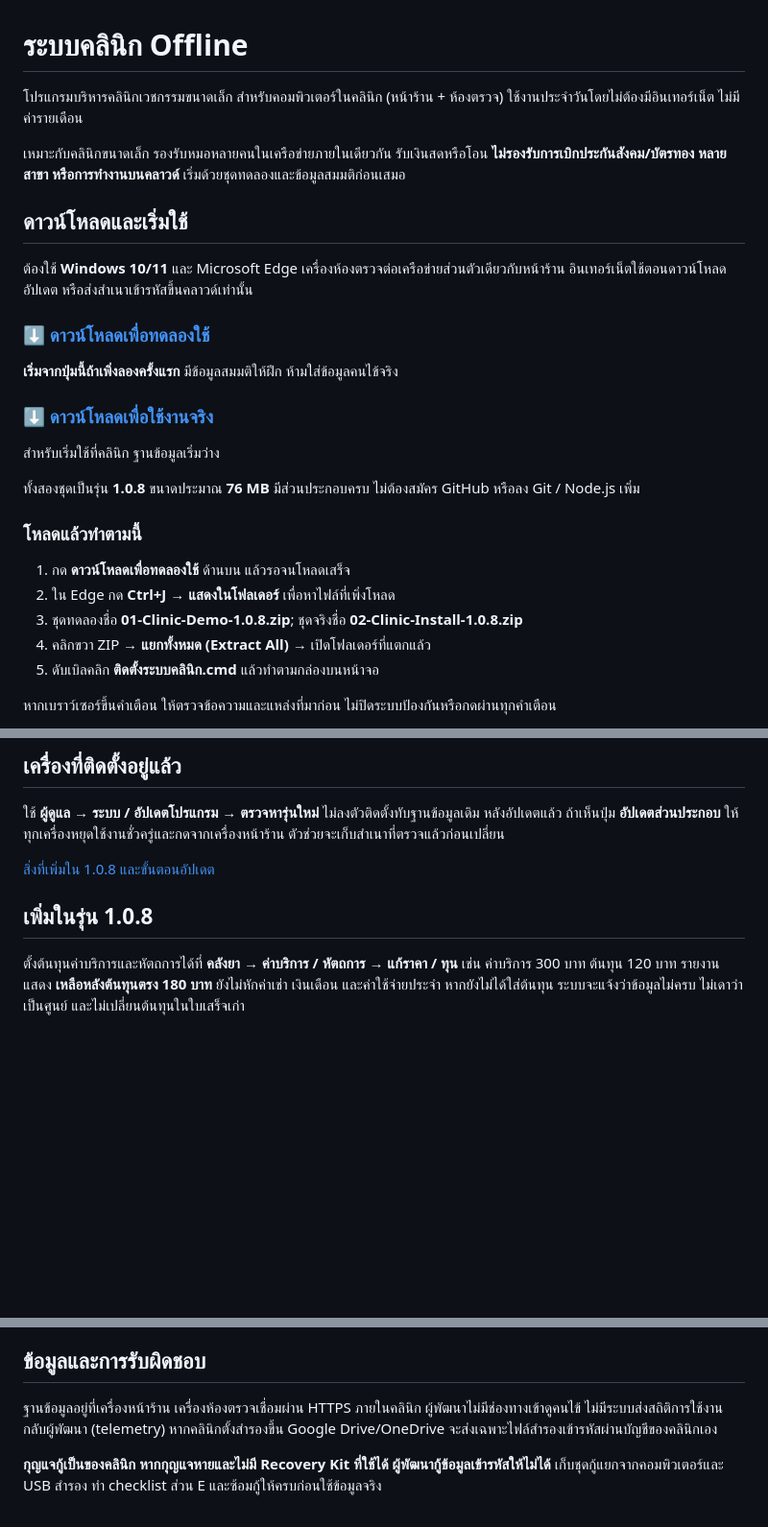
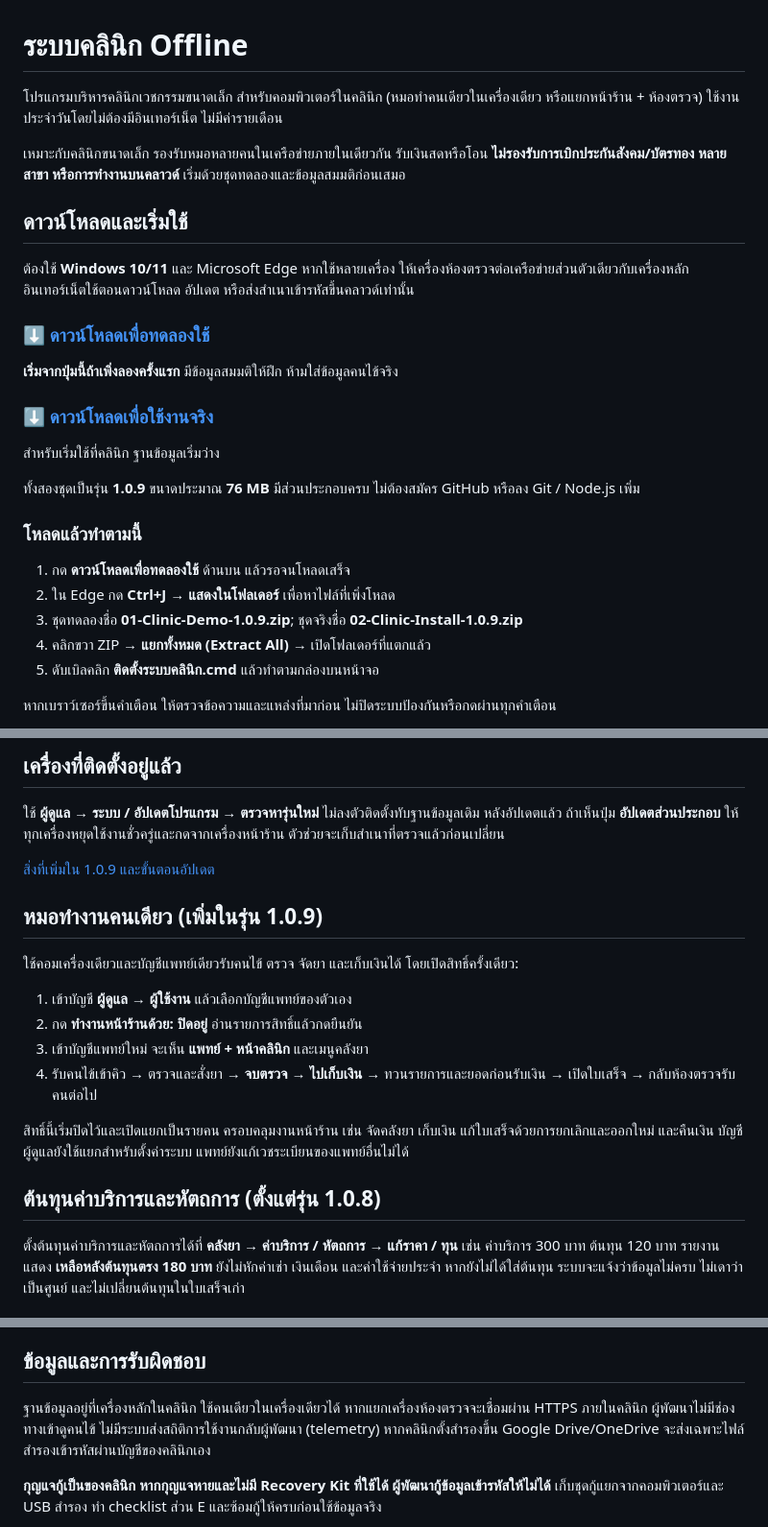
Before and after one commit to mkungsuki/clinic-offline, a Markdown page: README.md, 3 parts joined by grey strips. Shown at 96% size. Drawn GitHub-style; blank space fills up the shorter version.

Commit message:
Publish 1.0.9 downloads and solo-doctor setup guide

```diff
--- a/README.md
+++ b/README.md
@@ -1,10 +1,10 @@
 # ระบบคลินิก Offline
 
-โปรแกรมบริหารคลินิกเวชกรรมขนาดเล็ก สำหรับคอมพิวเตอร์ในคลินิก (หน้าร้าน + ห้องตรวจ) ใช้งานประจำวันโดยไม่ต้องมีอินเทอร์เน็ต ไม่มีค่ารายเดือน
+โปรแกรมบริหารคลินิกเวชกรรมขนาดเล็ก สำหรับคอมพิวเตอร์ในคลินิก (หมอทำคนเดียวในเครื่องเดียว หรือแยกหน้าร้าน + ห้องตรวจ) ใช้งานประจำวันโดยไม่ต้องมีอินเทอร์เน็ต ไม่มีค่ารายเดือน
 
 เหมาะกับคลินิกขนาดเล็ก รองรับหมอหลายคนในเครือข่ายภายในเดียวกัน รับเงินสดหรือโอน **ไม่รองรับการเบิกประกันสังคม/บัตรทอง หลายสาขา หรือการทำงานบนคลาวด์** เริ่มด้วยชุดทดลองและข้อมูลสมมติก่อนเสมอ
 
 ## ดาวน์โหลดและเริ่มใช้
 
-ต้องใช้ **Windows 10/11** และ Microsoft Edge เครื่องห้องตรวจต่อเครือข่ายส่วนตัวเดียวกับหน้าร้าน อินเทอร์เน็ตใช้ตอนดาวน์โหลด อัปเดต หรือส่งสำเนาเข้ารหัสขึ้นคลาวด์เท่านั้น
+ต้องใช้ **Windows 10/11** และ Microsoft Edge หากใช้หลายเครื่อง ให้เครื่องห้องตรวจต่อเครือข่ายส่วนตัวเดียวกับเครื่องหลัก อินเทอร์เน็ตใช้ตอนดาวน์โหลด อัปเดต หรือส่งสำเนาเข้ารหัสขึ้นคลาวด์เท่านั้น
 
@@ -16,13 +16,13 @@
 
 สำหรับเริ่มใช้ที่คลินิก ฐานข้อมูลเริ่มว่าง
 
-ทั้งสองชุดเป็นรุ่น **1.0.8** ขนาดประมาณ **76 MB** มีส่วนประกอบครบ ไม่ต้องสมัคร GitHub หรือลง Git / Node.js เพิ่ม
+ทั้งสองชุดเป็นรุ่น **1.0.9** ขนาดประมาณ **76 MB** มีส่วนประกอบครบ ไม่ต้องสมัคร GitHub หรือลง Git / Node.js เพิ่ม
 
 ### โหลดแล้วทำตามนี้
 
 1. กด **ดาวน์โหลดเพื่อทดลองใช้** ด้านบน แล้วรอจนโหลดเสร็จ
 2. ใน Edge กด **Ctrl+J** → **แสดงในโฟลเดอร์** เพื่อหาไฟล์ที่เพิ่งโหลด
-3. ชุดทดลองชื่อ **01-Clinic-Demo-1.0.8.zip**; ชุดจริงชื่อ **02-Clinic-Install-1.0.8.zip**
+3. ชุดทดลองชื่อ **01-Clinic-Demo-1.0.9.zip**; ชุดจริงชื่อ **02-Clinic-Install-1.0.9.zip**
 4. คลิกขวา ZIP → **แยกทั้งหมด (Extract All)** → เปิดโฟลเดอร์ที่แตกแล้ว
 5. ดับเบิลคลิก **ติดตั้งระบบคลินิก.cmd** แล้วทำตามกล่องบนหน้าจอ
 
@@ -36,9 +36,20 @@
 
 ใช้ **ผู้ดูแล → ระบบ / อัปเดตโปรแกรม → ตรวจหารุ่นใหม่** ไม่ลงตัวติดตั้งทับฐานข้อมูลเดิม หลังอัปเดตแล้ว ถ้าเห็นปุ่ม **อัปเดตส่วนประกอบ** ให้ทุกเครื่องหยุดใช้งานชั่วครู่และกดจากเครื่องหน้าร้าน ตัวช่วยจะเก็บสำเนาที่ตรวจแล้วก่อนเปลี่ยน
 
-[สิ่งที่เพิ่มใน 1.0.8 และขั้นตอนอัปเดต](https://github.com/mkungsuki/mk-artifacts/releases/tag/v1.0.8)
+[สิ่งที่เพิ่มใน 1.0.9 และขั้นตอนอัปเดต](https://github.com/mkungsuki/mk-artifacts/releases/tag/v1.0.9)
 
-## เพิ่มในรุ่น 1.0.8
+## หมอทำงานคนเดียว (เพิ่มในรุ่น 1.0.9)
+
+ใช้คอมเครื่องเดียวและบัญชีแพทย์เดียวรับคนไข้ ตรวจ จัดยา และเก็บเงินได้ โดยเปิดสิทธิ์ครั้งเดียว:
+
+1. เข้าบัญชี **ผู้ดูแล → ผู้ใช้งาน** แล้วเลือกบัญชีแพทย์ของตัวเอง
+2. กด **ทำงานหน้าร้านด้วย: ปิดอยู่** อ่านรายการสิทธิ์แล้วกดยืนยัน
+3. เข้าบัญชีแพทย์ใหม่ จะเห็น **แพทย์ + หน้าคลินิก** และเมนูคลังยา
+4. รับคนไข้เข้าคิว → ตรวจและสั่งยา → **จบตรวจ → ไปเก็บเงิน** → ทวนรายการและยอดก่อนรับเงิน → เปิดใบเสร็จ → กลับห้องตรวจรับคนต่อไป
+
+สิทธิ์นี้เริ่มปิดไว้และเปิดแยกเป็นรายคน ครอบคลุมงานหน้าร้าน เช่น จัดคลังยา เก็บเงิน แก้ใบเสร็จด้วยการยกเลิกและออกใหม่ และคืนเงิน บัญชีผู้ดูแลยังใช้แยกสำหรับตั้งค่าระบบ แพทย์ยังแก้เวชระเบียนของแพทย์อื่นไม่ได้
+
+## ต้นทุนค่าบริการและหัตถการ (ตั้งแต่รุ่น 1.0.8)
 
 ตั้งต้นทุนค่าบริการและหัตถการได้ที่ **คลังยา → ค่าบริการ / หัตถการ → แก้ราคา / ทุน** เช่น ค่าบริการ 300 บาท ต้นทุน 120 บาท รายงานแสดง **เหลือหลังต้นทุนตรง 180 บาท** ยังไม่หักค่าเช่า เงินเดือน และค่าใช้จ่ายประจำ หากยังไม่ได้ใส่ต้นทุน ระบบจะแจ้งว่าข้อมูลไม่ครบ ไม่เดาว่าเป็นศูนย์ และไม่เปลี่ยนต้นทุนในใบเสร็จเก่า
 
@@ -60,7 +71,7 @@
 
 ## ข้อมูลและการรับผิดชอบ
 
-ฐานข้อมูลอยู่ที่เครื่องหน้าร้าน เครื่องห้องตรวจเชื่อมผ่าน HTTPS ภายในคลินิก ผู้พัฒนาไม่มีช่องทางเข้าดูคนไข้ ไม่มีระบบส่งสถิติการใช้งานกลับผู้พัฒนา (telemetry) หากคลินิกตั้งสำรองขึ้น Google Drive/OneDrive จะส่งเฉพาะไฟล์สำรองเข้ารหัสผ่านบัญชีของคลินิกเอง
+ฐานข้อมูลอยู่ที่เครื่องหลักในคลินิก ใช้คนเดียวในเครื่องเดียวได้ หากแยกเครื่องห้องตรวจจะเชื่อมผ่าน HTTPS ภายในคลินิก ผู้พัฒนาไม่มีช่องทางเข้าดูคนไข้ ไม่มีระบบส่งสถิติการใช้งานกลับผู้พัฒนา (telemetry) หากคลินิกตั้งสำรองขึ้น Google Drive/OneDrive จะส่งเฉพาะไฟล์สำรองเข้ารหัสผ่านบัญชีของคลินิกเอง
 
 **กุญแจกู้เป็นของคลินิก หากกุญแจหายและไม่มี Recovery Kit ที่ใช้ได้ ผู้พัฒนากู้ข้อมูลเข้ารหัสให้ไม่ได้** เก็บชุดกู้แยกจากคอมพิวเตอร์และ USB สำรอง ทำ checklist ส่วน E และซ้อมกู้ให้ครบก่อนใช้ข้อมูลจริง
 
```
Also changed, not shown: other parts of README.md (+2 -2 lines).
